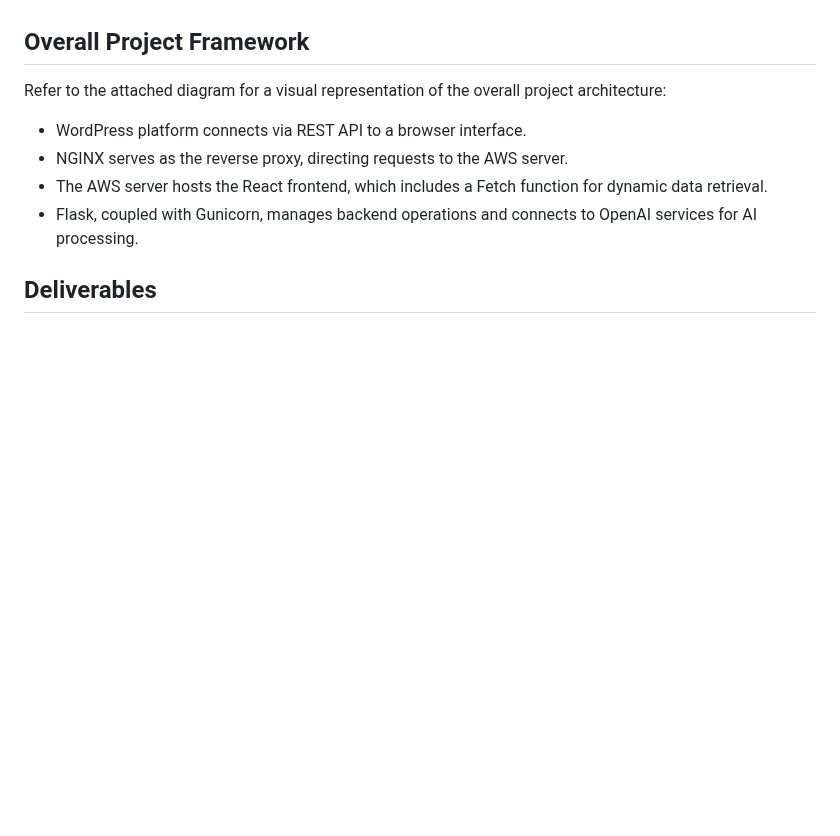
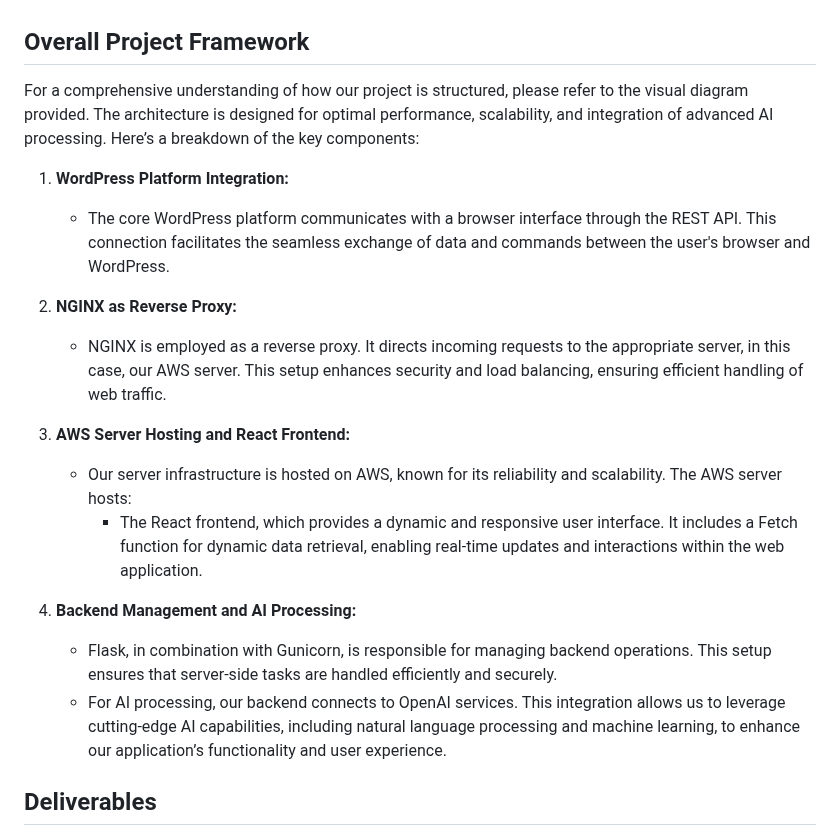
Before and after one commit to ZIYANGSONG2003/AI-Enhanced-WordPress-Development-Toolkit, a Markdown page: Project Manager/Statement of work (SOW).md, the part around the change. Drawn GitHub-style; blank space fills up the shorter version.

```diff
--- a/Project Manager/Statement of work (SOW).md
+++ b/Project Manager/Statement of work (SOW).md
@@ -119,12 +119,21 @@ Maintaining clear and comprehensive documentation is vital for both the developm
 
 ## Overall Project Framework
 
-Refer to the attached diagram for a visual representation of the overall project architecture:
+For a comprehensive understanding of how our project is structured, please refer to the visual diagram provided. The architecture is designed for optimal performance, scalability, and integration of advanced AI processing. Here’s a breakdown of the key components:
 
-- WordPress platform connects via REST API to a browser interface.
-- NGINX serves as the reverse proxy, directing requests to the AWS server.
-- The AWS server hosts the React frontend, which includes a Fetch function for dynamic data retrieval.
-- Flask, coupled with Gunicorn, manages backend operations and connects to OpenAI services for AI processing.
+1. **WordPress Platform Integration:**
+   - The core WordPress platform communicates with a browser interface through the REST API. This connection facilitates the seamless exchange of data and commands between the user's browser and WordPress.
+
+2. **NGINX as Reverse Proxy:**
+   - NGINX is employed as a reverse proxy. It directs incoming requests to the appropriate server, in this case, our AWS server. This setup enhances security and load balancing, ensuring efficient handling of web traffic.
+
+3. **AWS Server Hosting and React Frontend:**
+   - Our server infrastructure is hosted on AWS, known for its reliability and scalability. The AWS server hosts:
+     - The React frontend, which provides a dynamic and responsive user interface. It includes a Fetch function for dynamic data retrieval, enabling real-time updates and interactions within the web application.
+
+4. **Backend Management and AI Processing:**
+   - Flask, in combination with Gunicorn, is responsible for managing backend operations. This setup ensures that server-side tasks are handled efficiently and securely.
+   - For AI processing, our backend connects to OpenAI services. This integration allows us to leverage cutting-edge AI capabilities, including natural language processing and machine learning, to enhance our application’s functionality and user experience.
 
 ## Deliverables
 
```
